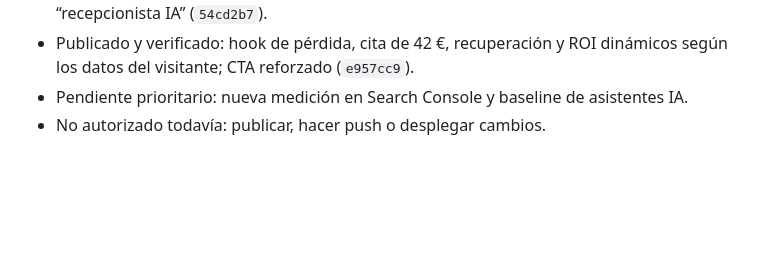
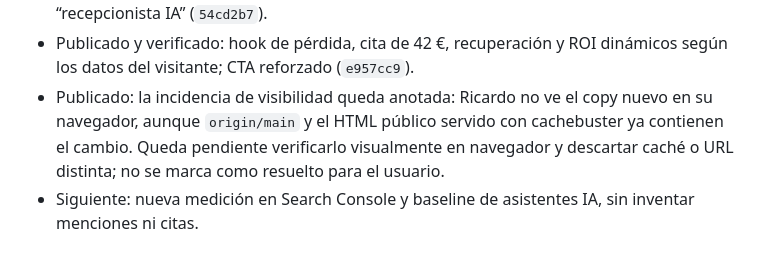
Before and after one commit to Rickyman42/nexux-pro, a Markdown page: progress/investigacion/estrategia-seo-20260821.md, the part around the change. Rendered like a GitHub page; blank space fills up the shorter version.

Commit message:
docs(seo): anotar incidencia y baseline de IA

```diff
--- a/progress/investigacion/estrategia-seo-20260821.md
+++ b/progress/investigacion/estrategia-seo-20260821.md
@@ -105,5 +105,7 @@ de conversión. Ningún agente puede prometer posiciones; sí debe evitar contra
   (`54cd2b7`).
 - Publicado y verificado: hook de pérdida, cita de 42 €, recuperación y ROI dinámicos según los datos del
   visitante; CTA reforzado (`e957cc9`).
-- Pendiente prioritario: nueva medición en Search Console y baseline de asistentes IA.
-- No autorizado todavía: publicar, hacer push o desplegar cambios.
+- Publicado: la incidencia de visibilidad queda anotada: Ricardo no ve el copy nuevo en su navegador,
+  aunque `origin/main` y el HTML público servido con cachebuster ya contienen el cambio. Queda pendiente
+  verificarlo visualmente en navegador y descartar caché o URL distinta; no se marca como resuelto para el usuario.
+- Siguiente: nueva medición en Search Console y baseline de asistentes IA, sin inventar menciones ni citas.
```
Also changed, not shown: progress/investigacion/baseline-seo-ia-20260821.md (added, +38 -0 lines).
